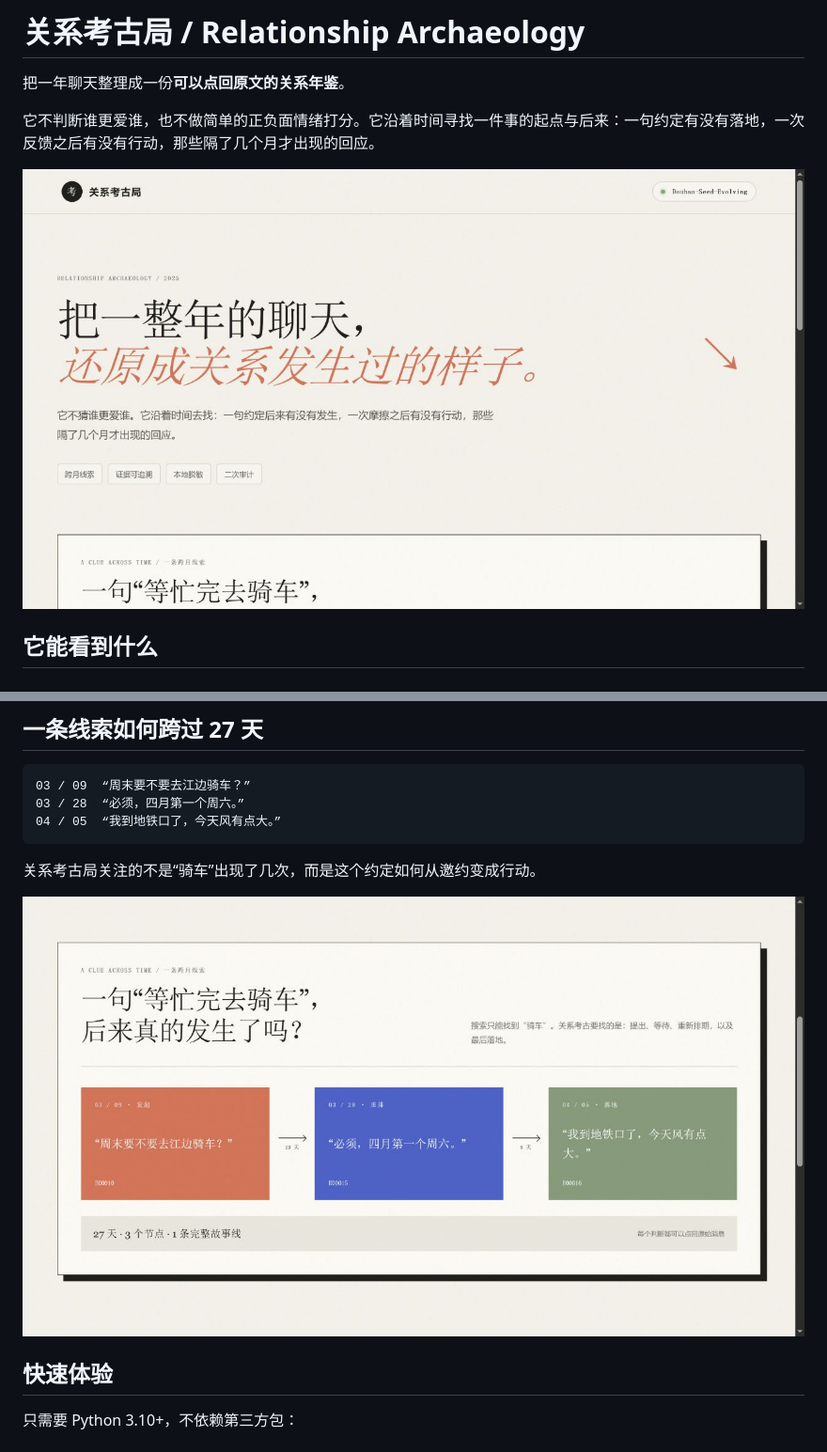
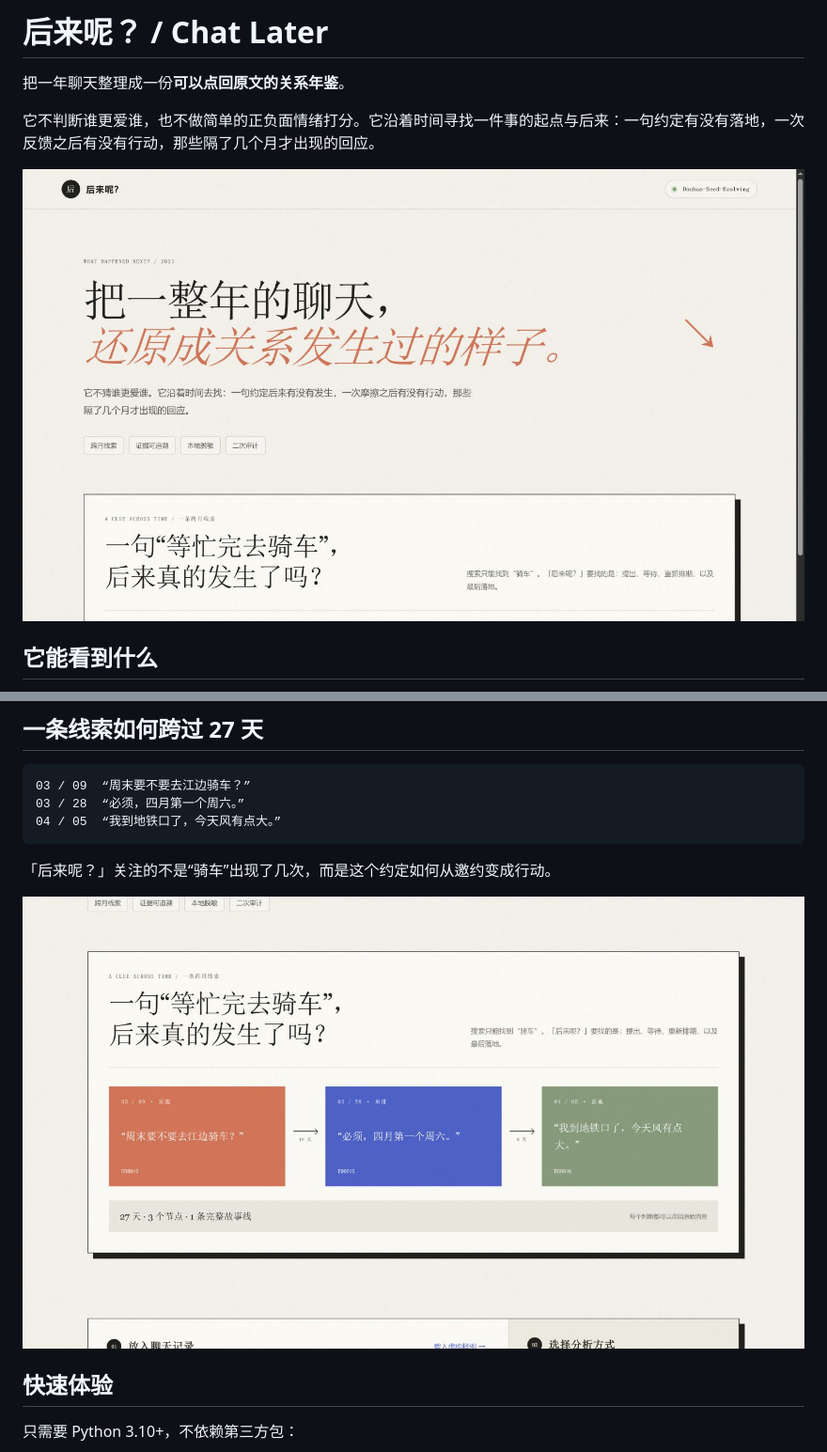
Before and after one commit to jjyaoao/chat-later, a Markdown page: README.md, 2 parts joined by grey strips. Shown at 94% size. Drawn GitHub-style; pictures changed too: article/assets/06-新版项目首页.png, article/assets/07-跨月线索卡片.png.

Commit message:
rename project to chat later

````diff
--- a/README.md
+++ b/README.md
@@ -1,4 +1,4 @@
-# 关系考古局 / Relationship Archaeology
+# 后来呢？ / Chat Later
 
 把一年聊天整理成一份**可以点回原文的关系年鉴**。
 
@@ -28,7 +28,7 @@
 04 / 05  “我到地铁口了，今天风有点大。”
 ```
 
-关系考古局关注的不是“骑车”出现了几次，而是这个约定如何从邀约变成行动。
+「后来呢？」关注的不是“骑车”出现了几次，而是这个约定如何从邀约变成行动。
 
 ![一条约定跨过 27 天](article/assets/07-跨月线索卡片.png)
 
````
Also changed, not shown: other parts of README.md (+1 -1 lines), article/assets/08-移动端首页.png, 8 other files.
